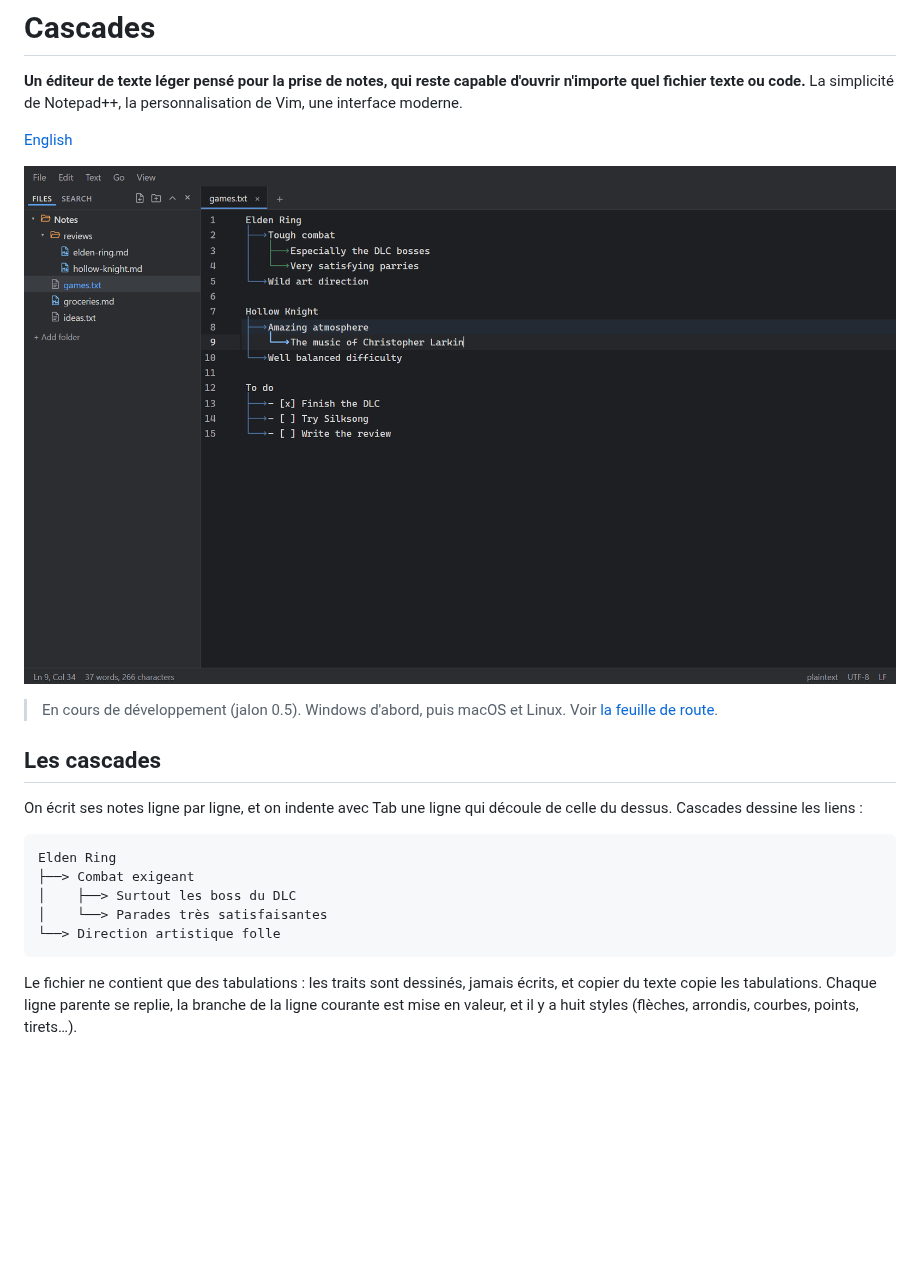
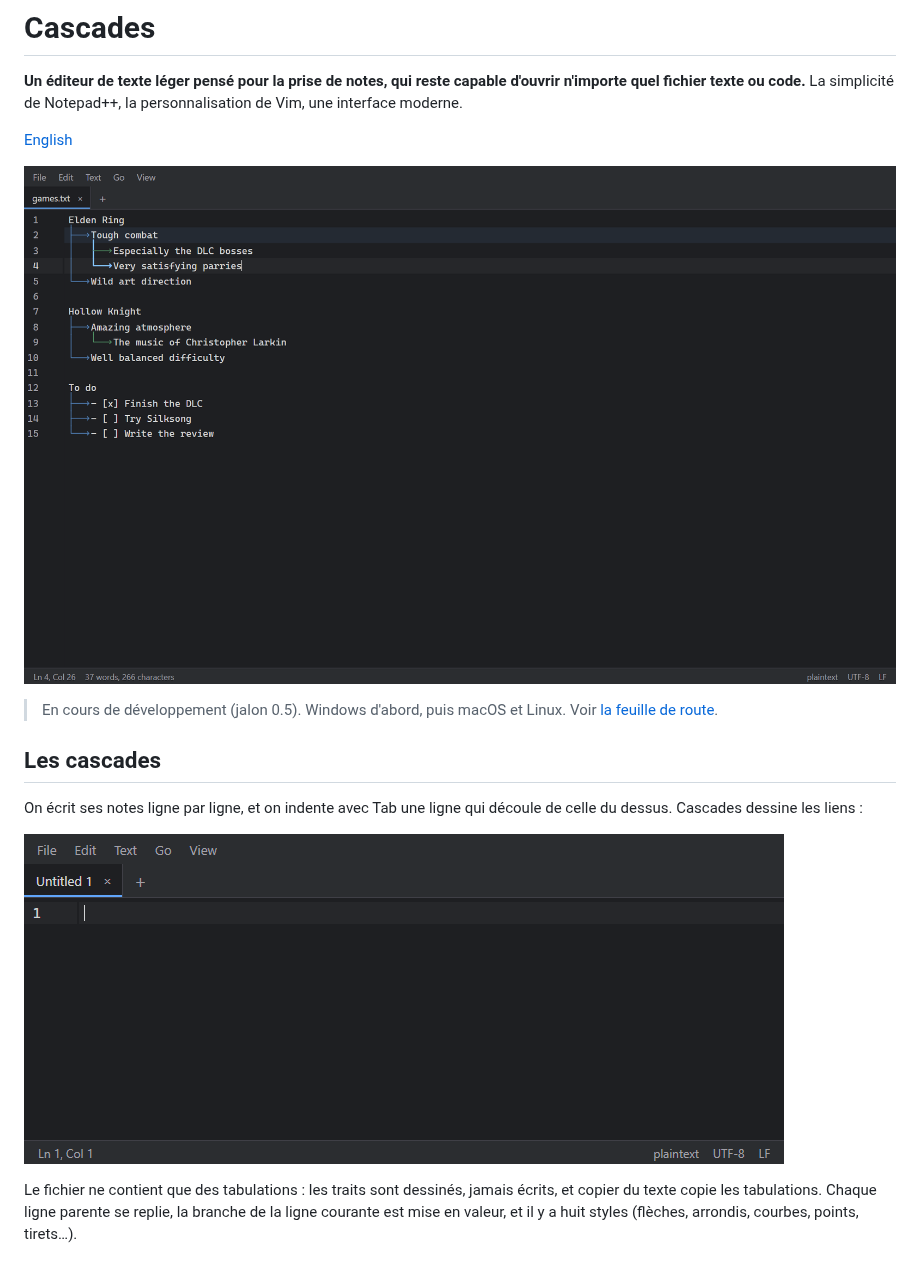
Before and after one commit to anderson3x11/cascades, a Markdown page: README.fr.md, the part around one of its changes. Drawn GitHub-style; pictures changed too: docs/images/cascades.gif (added), docs/images/editor.png (added); blank space fills up the shorter version.

Commit message:
docs: cascades GIF, editor and zen screenshots

````diff
--- a/README.fr.md
+++ b/README.fr.md
@@ -7,7 +7,7 @@ La simplicité de Notepad++, la personnalisation de Vim, une interface moderne.
 
 [English](README.md)
 
-![Cascades : des notes avec cascades, l'explorateur à gauche](docs/images/cascades.png)
+![Cascades : des notes avec cascades](docs/images/editor.png)
 
 > En cours de développement (jalon 0.5). Windows d'abord, puis macOS et Linux. Voir [la feuille de route](docs/ROADMAP.md).
 
@@ -15,13 +15,7 @@ La simplicité de Notepad++, la personnalisation de Vim, une interface moderne.
 
 On écrit ses notes ligne par ligne, et on indente avec Tab une ligne qui découle de celle du dessus. Cascades dessine les liens :
 
-```
-Elden Ring
-├──> Combat exigeant
-│    ├──> Surtout les boss du DLC
-│    └──> Parades très satisfaisantes
-└──> Direction artistique folle
-```
+![Une note tapée au clavier : chaque ligne indentée reçoit son lien](docs/images/cascades.gif)
 
 Le fichier ne contient que des tabulations : les traits sont dessinés, jamais écrits, et copier du texte copie les tabulations. Chaque ligne parente se replie, la branche de la ligne courante est mise en valeur, et il y a huit styles (flèches, arrondis, courbes, points, tirets…).
 
````
Also changed, not shown: other parts of README.fr.md (+4 -0 lines), README.md (+6 -8 lines), docs/images/zen.png (added), 4 other files.
